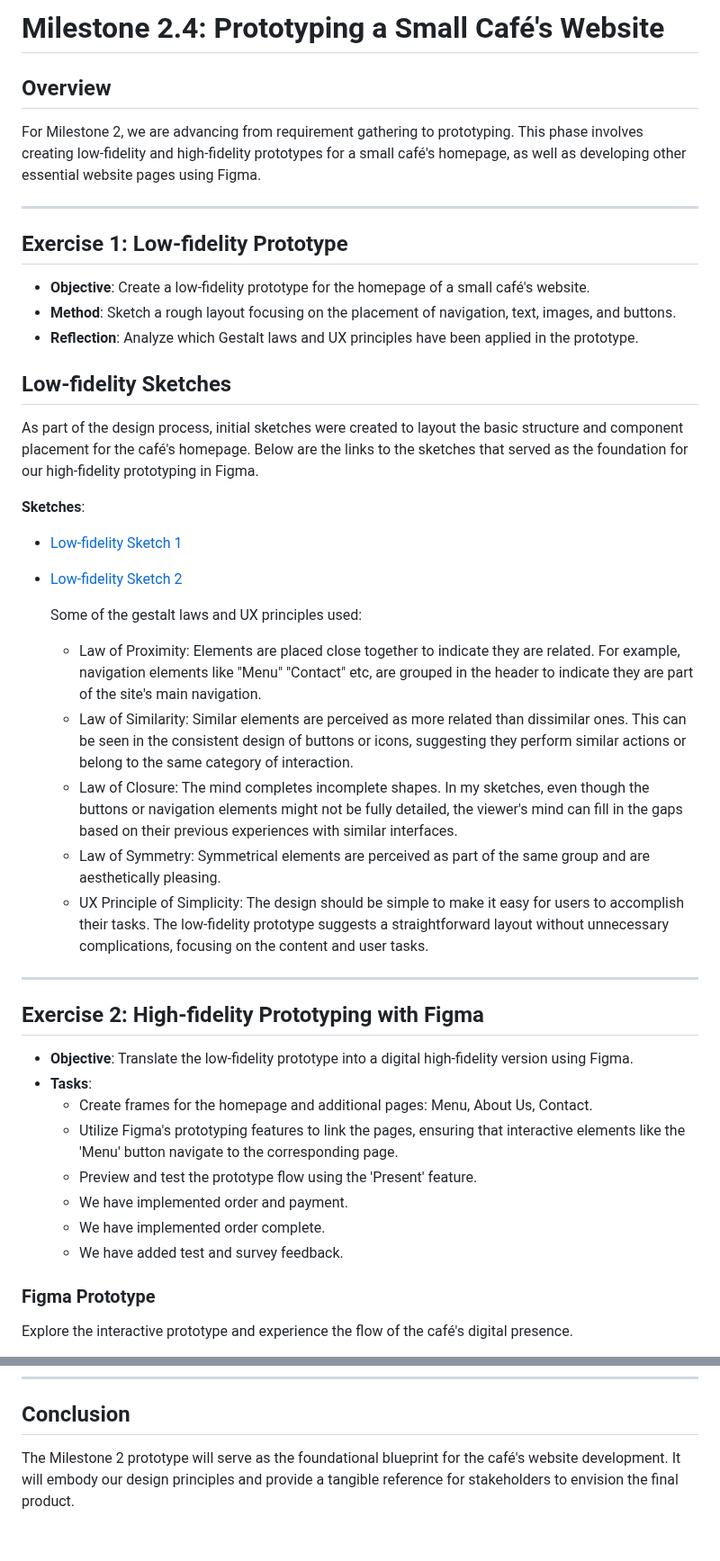
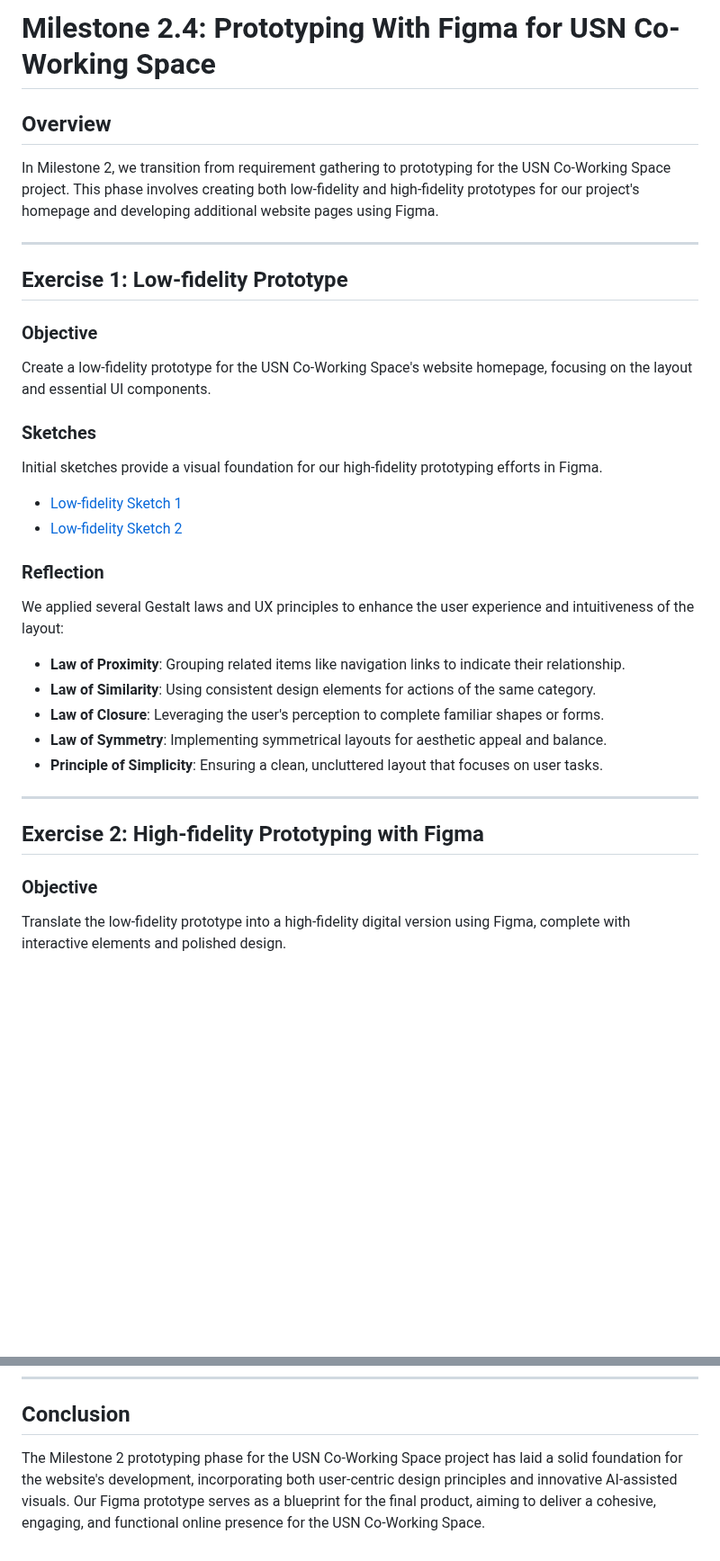
Before and after one commit to silbue98/PRO1000-V24, a Markdown page: Milestone 2/Prototype_Module_4_Exercise.md, 2 parts joined by grey strips. Shown at 90% size. Drawn GitHub-style; blank space fills up the shorter version.

```diff
--- a/Milestone 2/Prototype_Module_4_Exercise.md
+++ b/Milestone 2/Prototype_Module_4_Exercise.md
@@ -1,47 +1,39 @@
-# Milestone 2.4: Prototyping a Small Café's Website
+# Milestone 2.4: Prototyping With Figma for USN Co-Working Space
 
 ## Overview
 
-For Milestone 2, we are advancing from requirement gathering to prototyping. This phase involves creating low-fidelity and high-fidelity prototypes for a small café's homepage, as well as developing other essential website pages using Figma.
+In Milestone 2, we transition from requirement gathering to prototyping for the USN Co-Working Space project. This phase involves creating both low-fidelity and high-fidelity prototypes for our project's homepage and developing additional website pages using Figma.
 
 ---
 
 ## Exercise 1: Low-fidelity Prototype
 
-- **Objective**: Create a low-fidelity prototype for the homepage of a small café's website.
-- **Method**: Sketch a rough layout focusing on the placement of navigation, text, images, and buttons.
-- **Reflection**: Analyze which Gestalt laws and UX principles have been applied in the prototype.
+### Objective
 
-## Low-fidelity Sketches
+Create a low-fidelity prototype for the USN Co-Working Space's website homepage, focusing on the layout and essential UI components.
 
-As part of the design process, initial sketches were created to layout the basic structure and component placement for the café's homepage. Below are the links to the sketches that served as the foundation for our high-fidelity prototyping in Figma.
+### Sketches
 
-**Sketches**:
+Initial sketches provide a visual foundation for our high-fidelity prototyping efforts in Figma.
+
 - [Low-fidelity Sketch 1](https://dubium.no/Milestone2/Low_Fidelity_1.jpg)
 - [Low-fidelity Sketch 2](https://dubium.no/Milestone2/Low_Fidelity_2.jpg)
 
+### Reflection
 
-  Some of the gestalt laws and UX principles used:
+We applied several Gestalt laws and UX principles to enhance the user experience and intuitiveness of the layout:
 
-  - Law of Proximity: Elements are placed close together to indicate they are related. For example, navigation elements like "Menu" "Contact" etc, are grouped in the header to indicate they are part of the site's main navigation.
-  - Law of Similarity: Similar elements are perceived as more related than dissimilar ones. This can be seen in the consistent design of buttons or icons, suggesting they perform similar actions or belong to the same category of interaction.
-  - Law of Closure: The mind completes incomplete shapes. In my sketches, even though the buttons or navigation elements might not be fully detailed, the viewer's mind can fill in the gaps based on their previous experiences with similar interfaces.
-  - Law of Symmetry: Symmetrical elements are perceived as part of the same group and are aesthetically pleasing.
-  - UX Principle of Simplicity: The design should be simple to make it easy for users to accomplish their tasks. The low-fidelity prototype suggests a straightforward layout without unnecessary complications, focusing on the content and user tasks.
+- **Law of Proximity**: Grouping related items like navigation links to indicate their relationship.
+- **Law of Similarity**: Using consistent design elements for actions of the same category.
+- **Law of Closure**: Leveraging the user's perception to complete familiar shapes or forms.
+- **Law of Symmetry**: Implementing symmetrical layouts for aesthetic appeal and balance.
+- **Principle of Simplicity**: Ensuring a clean, uncluttered layout that focuses on user tasks.
 
 ---
 
 ## Exercise 2: High-fidelity Prototyping with Figma
 
-- **Objective**: Translate the low-fidelity prototype into a digital high-fidelity version using Figma.
-- **Tasks**:
-  - Create frames for the homepage and additional pages: Menu, About Us, Contact.
-  - Utilize Figma's prototyping features to link the pages, ensuring that interactive elements like the 'Menu' button navigate to the corresponding page.
-  - Preview and test the prototype flow using the 'Present' feature.
-  - We have implemented order and payment.
-  - We have implemented order complete.
-  - We have added test and survey feedback.
+### Objective
 
-### Figma Prototype
-Explore the interactive prototype and experience the flow of the café's digital presence.
+Translate the low-fidelity prototype into a high-fidelity digital version using Figma, complete with interactive elements and polished design.
 
@@ -119,4 +77,4 @@ View the AI-generated visual prototype and note the design choices:
 
 ## Conclusion
 
-The Milestone 2 prototype will serve as the foundational blueprint for the café's website development. It will embody our design principles and provide a tangible reference for stakeholders to envision the final product.
+The Milestone 2 prototyping phase for the USN Co-Working Space project has laid a solid foundation for the website's development, incorporating both user-centric design principles and innovative AI-assisted visuals. Our Figma prototype serves as a blueprint for the final product, aiming to deliver a cohesive, engaging, and functional online presence for the USN Co-Working Space.
```
Also changed, not shown: other parts of Milestone 2/Prototype_Module_4_Exercise.md (+25 -59 lines).
